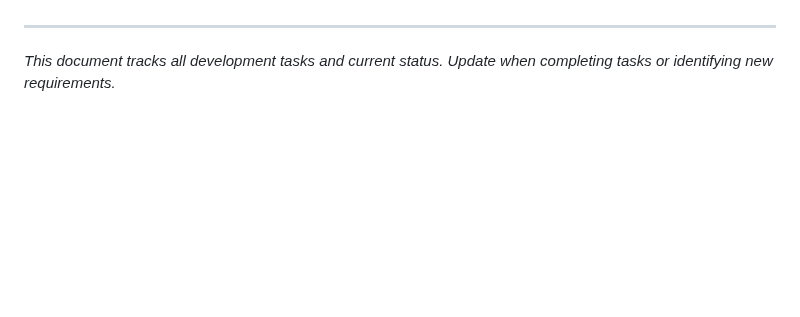
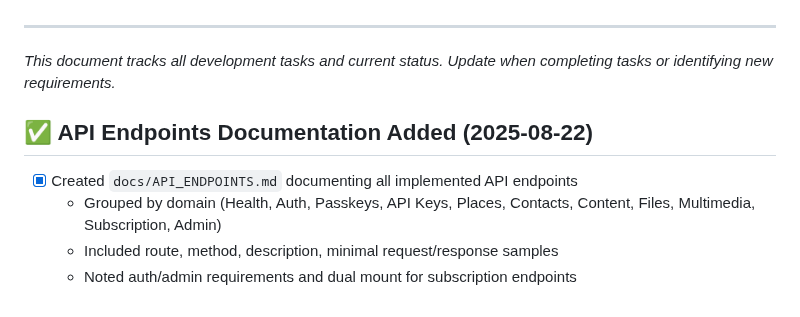
Before and after one commit to andyegli/daysave.app_v1.4.1, a Markdown page: TASK.md, the part around the change. Rendered like a GitHub page; blank space fills up the shorter version.

Commit message:
docs: add API_ENDPOINTS.md with grouped endpoint tables and update TASK.md

```diff
--- a/TASK.md
+++ b/TASK.md
@@ -2314,3 +2314,10 @@ Refused to execute inline script because it violates CSP directive: "script-src
 
 ---
 *This document tracks all development tasks and current status. Update when completing tasks or identifying new requirements.*
+
+## ✅ API Endpoints Documentation Added (2025-08-22)
+
+- [x] Created `docs/API_ENDPOINTS.md` documenting all implemented API endpoints
+  - Grouped by domain (Health, Auth, Passkeys, API Keys, Places, Contacts, Content, Files, Multimedia, Subscription, Admin)
+  - Included route, method, description, minimal request/response samples
+  - Noted auth/admin requirements and dual mount for subscription endpoints
```
Also changed, not shown: docs/API_ENDPOINTS.md (added, +173 -0 lines).
